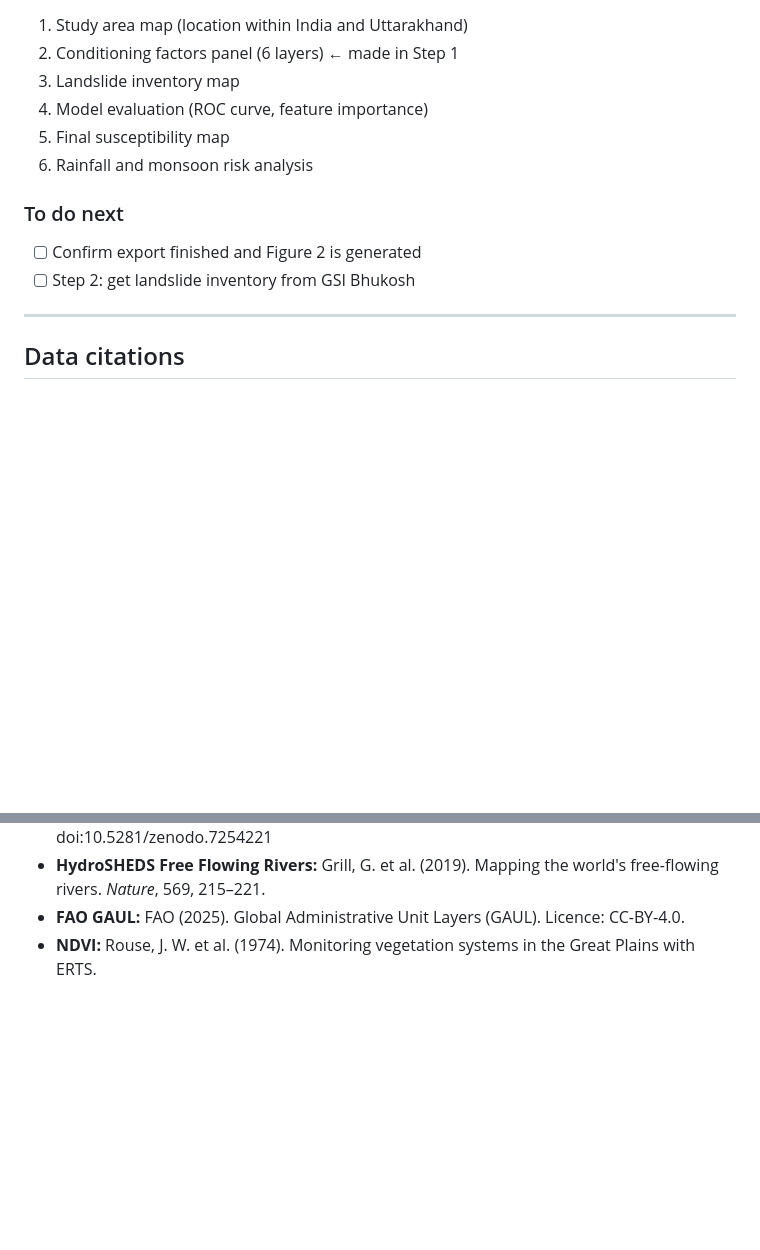
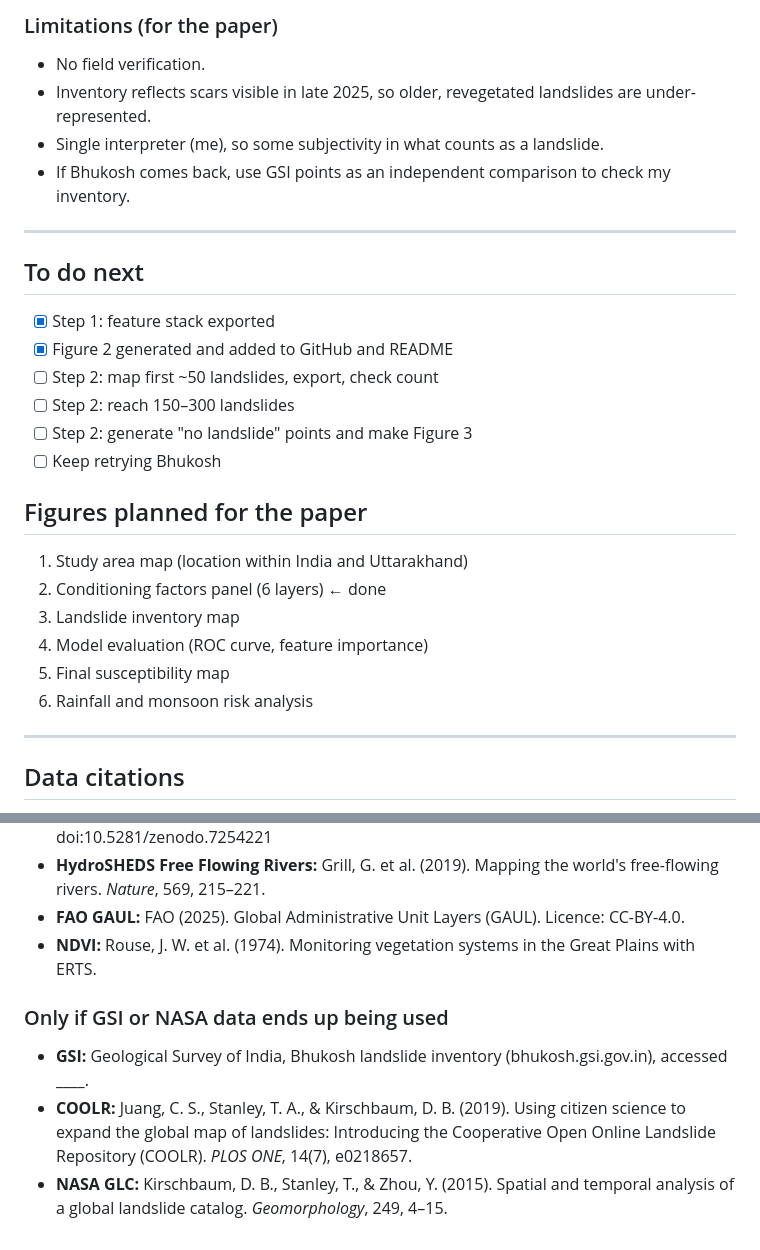
Before and after one commit to makkergauri/uttarakhand-landslide-risk, a Markdown page: notes.md, 2 parts joined by grey strips. Drawn GitHub-style; blank space fills up the shorter version.

```diff
--- a/notes.md
+++ b/notes.md
@@ -57,13 +82,26 @@ Running log of decisions, problems and fixes. Used for writing the Methods secti
+### Limitations (for the paper)
+- No field verification.
+- Inventory reflects scars visible in late 2025, so older, revegetated landslides are under-represented.
+- Single interpreter (me), so some subjectivity in what counts as a landslide.
+- If Bhukosh comes back, use GSI points as an independent comparison to check my inventory.
+
+---
+
+## To do next
+- [x] Step 1: feature stack exported
+- [x] Figure 2 generated and added to GitHub and README
+- [ ] Step 2: map first ~50 landslides, export, check count
+- [ ] Step 2: reach 150–300 landslides
+- [ ] Step 2: generate "no landslide" points and make Figure 3
+- [ ] Keep retrying Bhukosh
+
+## Figures planned for the paper
 1. Study area map (location within India and Uttarakhand)
-2. Conditioning factors panel (6 layers) ← made in Step 1
+2. Conditioning factors panel (6 layers) ← done
 3. Landslide inventory map
 4. Model evaluation (ROC curve, feature importance)
 5. Final susceptibility map
 6. Rainfall and monsoon risk analysis
-
-### To do next
-- [ ] Confirm export finished and Figure 2 is generated
-- [ ] Step 2: get landslide inventory from GSI Bhukosh
 
 ---
 
@@ -75,3 +113,10 @@ Running log of decisions, problems and fixes. Used for writing the Methods secti
 - **HydroSHEDS Free Flowing Rivers:** Grill, G. et al. (2019). Mapping the world's free-flowing rivers. *Nature*, 569, 215–221.
 - **FAO GAUL:** FAO (2025). Global Administrative Unit Layers (GAUL). Licence: CC-BY-4.0.
 - **NDVI:** Rouse, J. W. et al. (1974). Monitoring vegetation systems in the Great Plains with ERTS.
+
+### Only if GSI or NASA data ends up being used
+- **GSI:** Geological Survey of India, Bhukosh landslide inventory (bhukosh.gsi.gov.in), accessed ____.
+- **COOLR:** Juang, C. S., Stanley, T. A., & Kirschbaum, D. B. (2019). Using citizen science to expand the global map
+  of landslides: Introducing the Cooperative Open Online Landslide Repository (COOLR). *PLOS ONE*, 14(7), e0218657.
+- **NASA GLC:** Kirschbaum, D. B., Stanley, T., & Zhou, Y. (2015). Spatial and temporal analysis of a global landslide catalog.
+  *Geomorphology*, 249, 4–15.
```
Also changed, not shown: other parts of notes.md (+30 -5 lines).
